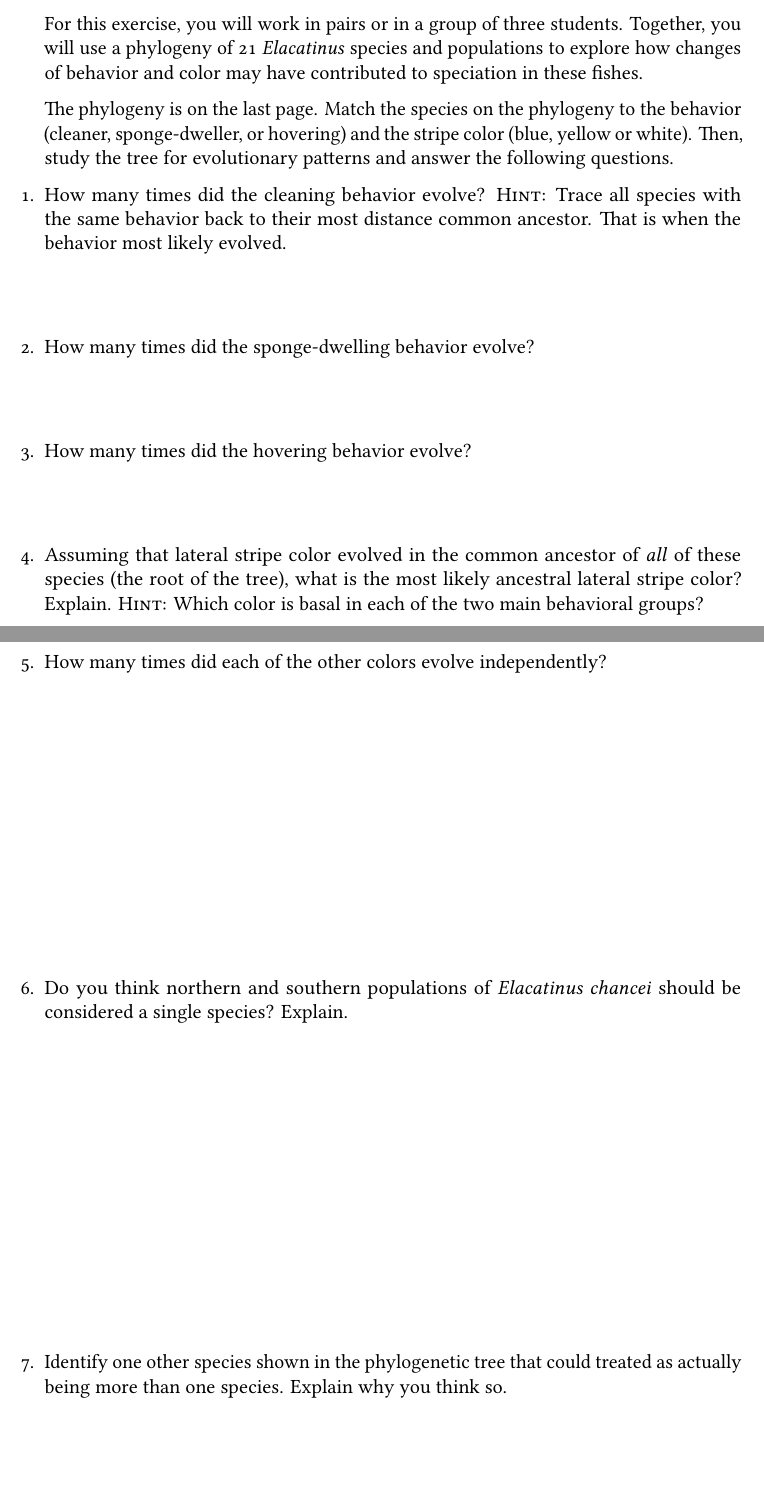
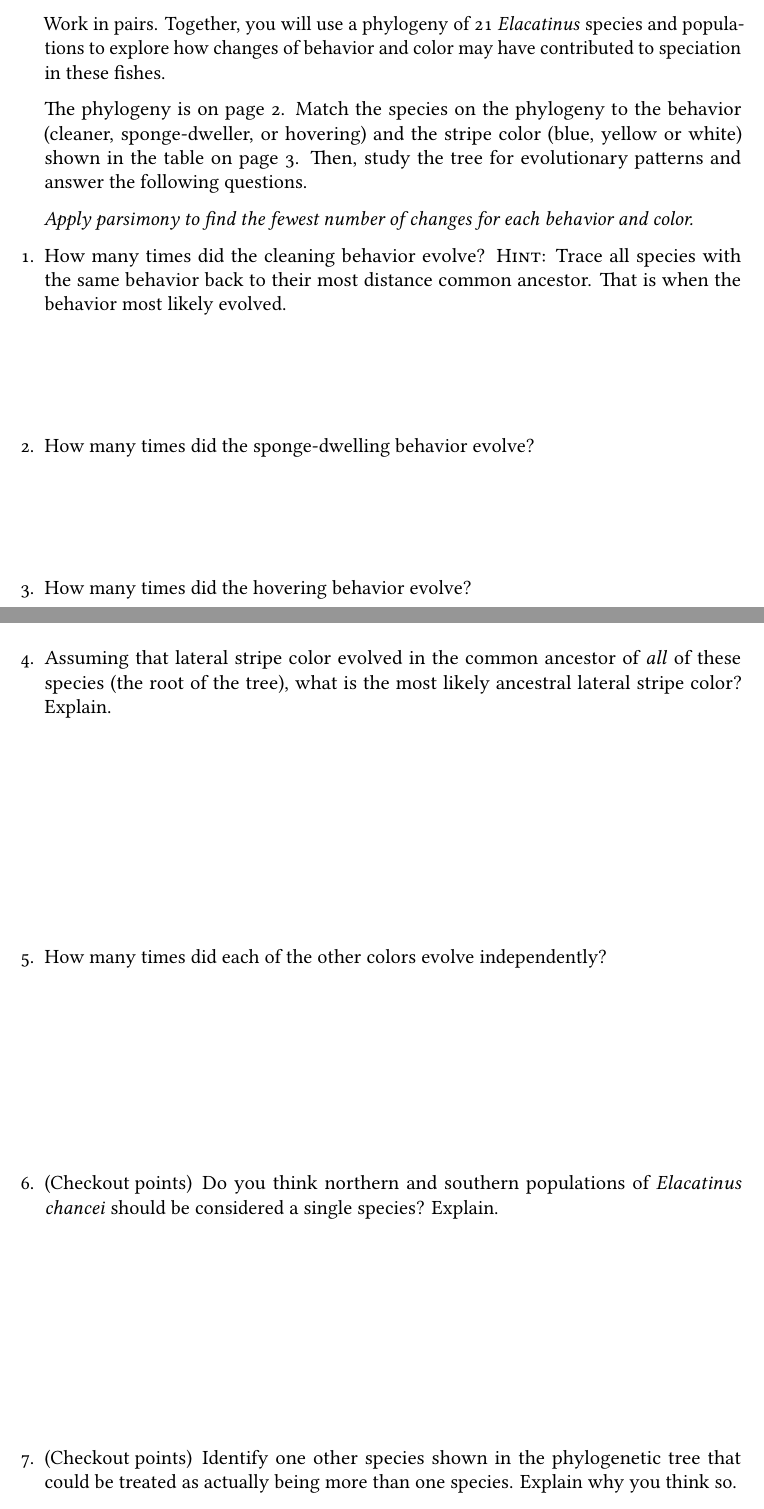
Before and after one commit to mtaylor-semo/163, a LaTeX problem sheet (063/07b_goby_speciation.tex): two parts of pages 1 and 2 of 4 before the commit and two parts of pages 1 and 4 of 4 after it, joined at a grey line, cut at the place of the change, the shorter picture padded with empty space. Compiled offline with LuaLaTeX.

Commit message:
Final typo corrections.

```diff
--- a/063/07b_goby_speciation.tex
+++ b/063/07b_goby_speciation.tex
@@ -122,33 +124,34 @@ from the head to the tail. One species has a stripe that is restricted to the he
 	Smithsonian Institute, Flickr, public domain}
 \end{center}
 
-For this exercise, you will work in pairs or in a group of three students. Together,
- you will use a phylogeny of 21 \textit{Elacatinus} species and
+Work in pairs. Together,
+you will use a phylogeny of 21 \textit{Elacatinus} species and
 populations to explore how changes of behavior and color may have
 contributed to speciation in these fishes.
 
-The phylogeny is on the last page. Match the species on the phylogeny
- to the behavior (cleaner, sponge-dweller, or hovering) and the stripe color
- (blue, yellow or white). Then, study the tree for evolutionary patterns and
-  answer the following questions.
+The phylogeny is on page~\pageref{phylogeny}. Match the species on the phylogeny
+to the behavior (cleaner, sponge-dweller, or hovering) and the stripe color
+(blue, yellow or white) shown in the table on page~\pageref{color_behavior}.
+Then, study the tree for evolutionary patterns and answer the following questions.
 
+\emph{Apply parsimony to find the fewest number of changes for each behavior and color.}
 \begin{questions}
 
 \question
-How many times did the cleaning behavior evolve? \textsc{Hint:}
-Trace all species with the same behavior back to their most distance common ancestor.
-That is when the behavior most likely evolved.
+How many times did the cleaning behavior evolve? \textsc{Hint:} Trace all species with the same behavior back to their most distance common ancestor. That is when the behavior most likely evolved.
 
-\AnswerBox{\baselineskip}{Once}
+\AnswerBox{0.5\baselineskip}{Once}
 
 \question
 How many times did the sponge-dwelling behavior evolve?
 
-\AnswerBox{\baselineskip}{Once}
+\AnswerBox{0.5\baselineskip}{Once}
 
 \question
 How many times did the hovering behavior evolve?
 
-\AnswerBox{\baselineskip}{Twice}
+\AnswerBox{0.5\baselineskip}{Twice}
 
-\question
+\hfill \textbf{Questions continue on page~\pageref{questions_continued}.}
+
+\newpage
@@ -155,6 +208,7 @@ How many times did the hovering behavior evolve?
+\question \label{questions_continued}
 Assuming that lateral stripe color evolved in the common ancestor
 of \emph{all} of these species (the root of the tree), what is the most likely ancestral lateral
-stripe color? Explain. \textsc{Hint:} Which color is basal in each of the two main behavioral groups?
+stripe color? Explain. %\textsc{Hint:} Which color is basal in each of the two main behavioral groups?
 
 \AnswerBox{3\baselineskip}{Yellow. Most species have it so their ancestor probably had it.}
 
@@ -164,7 +218,7 @@ How many times did each of the other colors evolve independently?
 \AnswerBox{2\baselineskip}{Blue: 3 Times. \quad White: 5 times}
 
 
-\question
+\question[Checkout]
 Do you think northern and southern populations of
 \textit{Elacatinus chancei} should be considered a single species?
 Explain.
@@ -172,16 +226,17 @@ Explain.
 \AnswerBox{3\baselineskip}{Probably different species but let students defend own decision.
 If guidance sought, point out that \textit{E. chancei} (both pops) has a stripe restricted to the head
 but \textit{E. horsti} has a stripe that runs the full body length. Both pops of \textit{E. chancei} are also
-genetically distinct. Would gene flow allow them to be gentically different?}
+genetically distinct. Would gene flow allow them to be genetically different?}
 
-\question
+\question[Checkout]
 Identify one other species shown in the phylogenetic tree
-that could treated as actually being more than one species. Explain why you think so.
+that could be treated as actually being more than one species. Explain why you think so.
 
 \AnswerBox{3\baselineskip}{\textit{horsti, illecebrosus, evelynae} are most likely choices.
 The populations differ by color. You can add that the populations are genetically different, if
 they want a little guidance. Lead them by asking if gene flow between pops would allow them
 to be genetically different.}
+
 
 %When the fishes are preserved for study, the color of the stripe disappears. Without the color
 %individuals from different populations cannot be distinguished. As a result,
@@ -195,4 +250,3 @@ to be genetically different.}
 
 \end{questions}
 
-\newpage
```
Also changed, not shown: 063/07a_lizard_biogeography.tex (+9 -9 lines), 063/07b_goby_speciation.tex (94 more changed lines).
